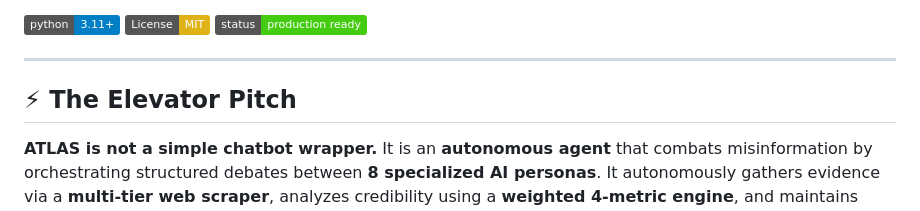
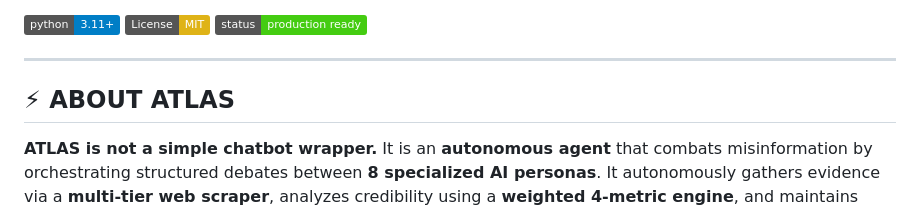
Before and after one commit to shubham2web/ATLAS, a Markdown page: README.md, the part around the change. Rendered like a GitHub page; badges without logos.

Commit message:
Revise Elevator Pitch section to ABOUT ATLAS
Updated the README to provide a clearer description of ATLAS.

```diff
--- a/README.md
+++ b/README.md
@@ -8,7 +8,7 @@
 
 ---
 
-## ⚡ The Elevator Pitch
+## ⚡ ABOUT ATLAS
 
 **ATLAS is not a simple chatbot wrapper.** It is an **autonomous agent** that combats misinformation by orchestrating structured debates between **8 specialized AI personas**. It autonomously gathers evidence via a **multi-tier web scraper**, analyzes credibility using a **weighted 4-metric engine**, and maintains **long-term memory** via a custom **RAG architecture**.
 
```
